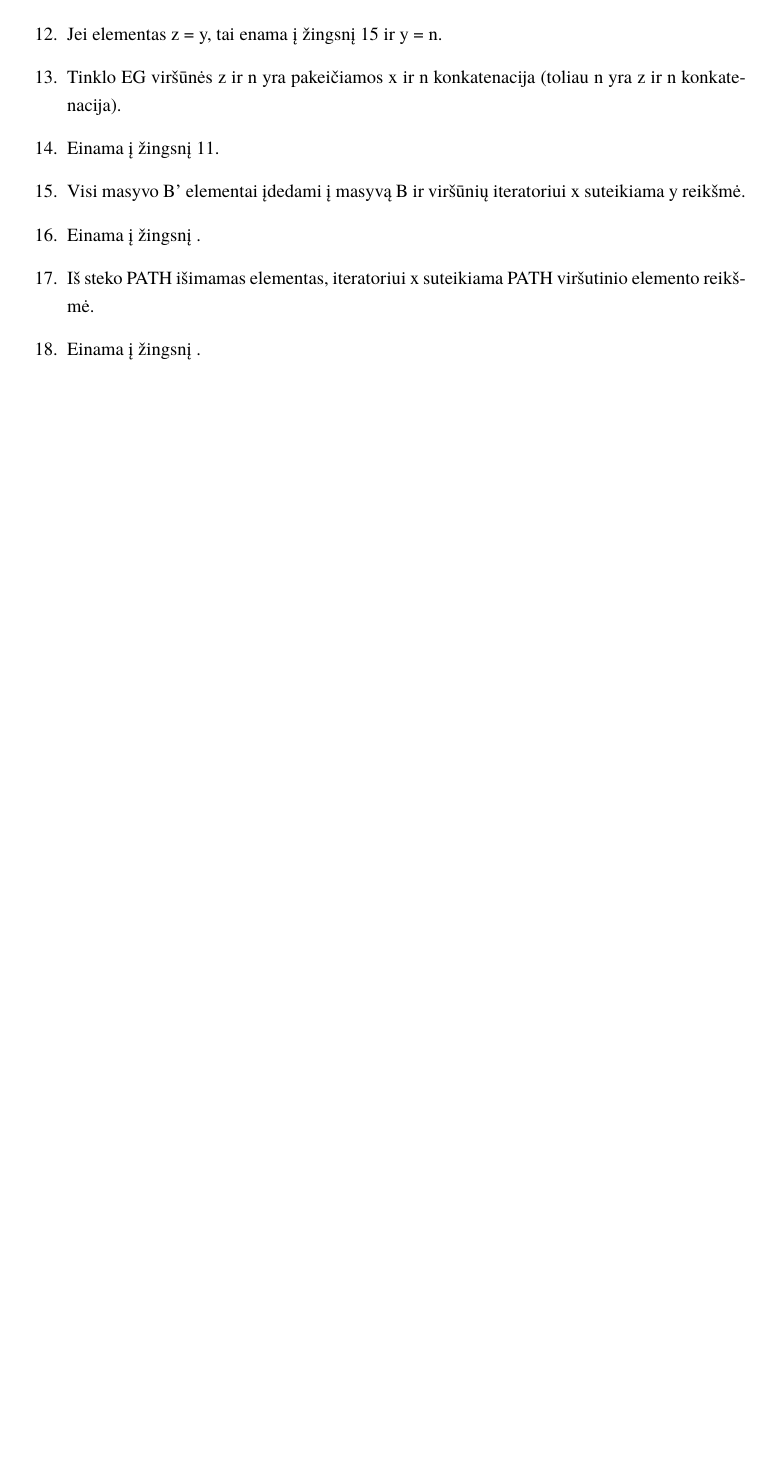
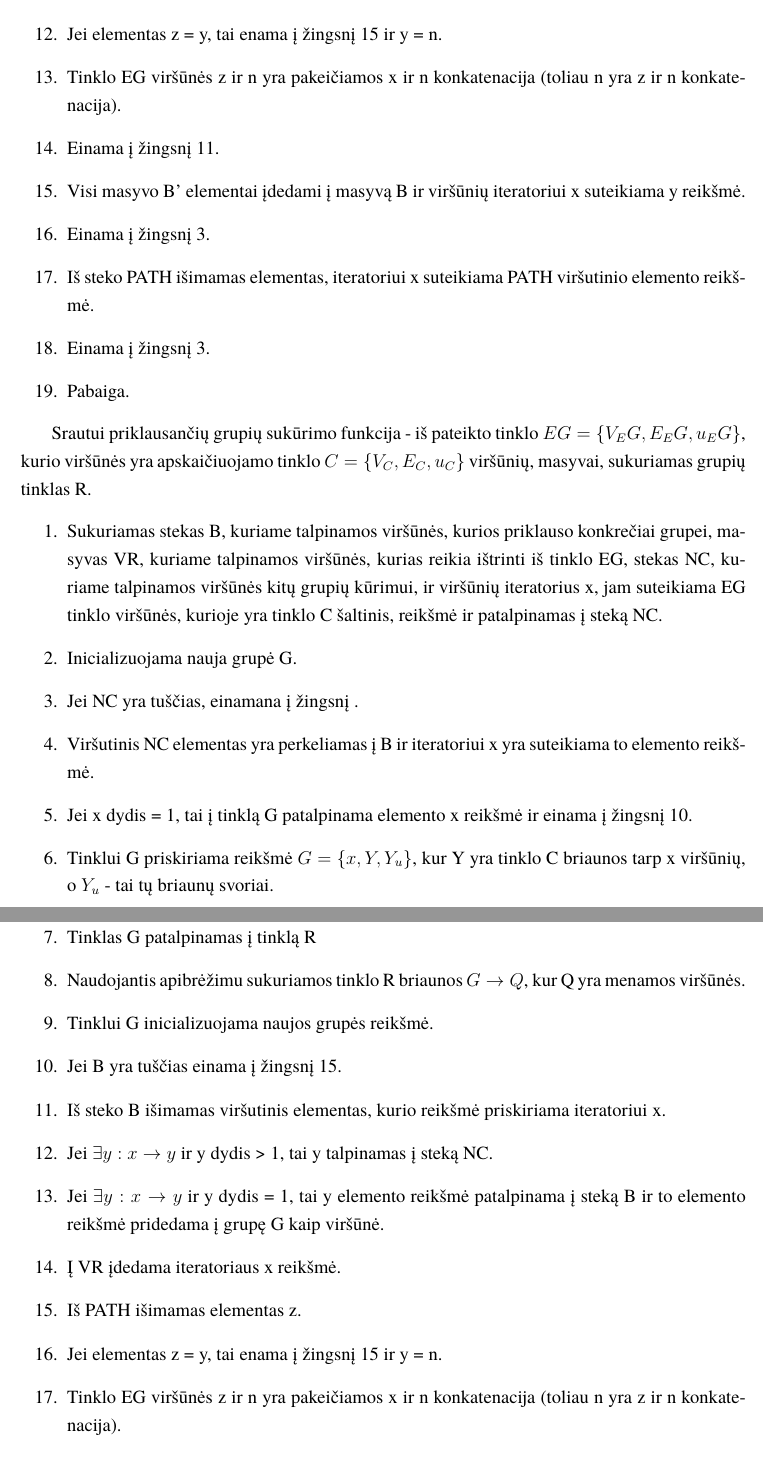
Before and after one commit to AleksasVaitulevicius/bachelors, a LaTeX document (latex/bakalaurinis.tex, which reads latex/clustering.tex): part of page 12 of 17 before the commit and two parts of pages 12 and 13 of 18 after it, the two joined at a grey line, cut so that both start at the same text, the shorter picture padded with empty space. Compiled offline with XeLaTeX; a missing font is replaced by an installed copy or a similar font.

Commit message:
Update clustering.tex

```diff
--- a/latex/clustering.tex
+++ b/latex/clustering.tex
@@ -15,3 +26,53 @@ Sąlygos tenkinimo funkcija - tinklo EG, kurio viršūnės yra grupių, tenkinan
+	\item Iš PATH išimamas elementas z.
+	%12
+	\item Jei elementas z = y, tai enama į žingsnį 15 ir y = n.
+	%13
+	\item  Tinklo EG viršūnės z ir n yra pakeičiamos x ir n konkatenacija (toliau n yra z ir n konkatenacija).
+	%14
+	\item  Einama į žingsnį 11.
+	%15
+	\item  Visi masyvo B' elementai įdedami į masyvą B ir viršūnių iteratoriui x suteikiama y reikšmė.
+	%16
+	\item  Einama į žingsnį 3.
+	%17
+	\item  Iš steko PATH išimamas elementas, iteratoriui x suteikiama PATH viršutinio elemento reikšmė.
+	%18
+	\item  Einama į žingsnį 3.
+	%19
+	\item  Pabaiga.
+\end{enumerate}
+
+Srautui priklausančių grupių sukūrimo funkcija - iš pateikto tinklo $EG=\{V_EG, E_EG, u_EG\}$, kurio viršūnės yra apskaičiuojamo tinklo $C=\{V_C, E_C, u_C\}$ viršūnių, masyvai, sukuriamas grupių tinklas R.
+\begin{enumerate}
+	%1
+	\item Sukuriamas stekas B, kuriame talpinamos viršūnės, kurios priklauso konkrečiai grupei, masyvas VR, kuriame talpinamos viršūnės, kurias reikia ištrinti iš tinklo EG, stekas NC, kuriame talpinamos viršūnės kitų grupių kūrimui, ir viršūnių iteratorius x, jam suteikiama EG tinklo viršūnės, kurioje yra tinklo C šaltinis, reikšmė ir patalpinamas į steką NC.
+	%2
+	\item Inicializuojama nauja grupė G.
+	%3
+	\item Jei NC yra tuščias, einamana į žingsnį .
+	%4
+	\item Viršutinis NC elementas yra perkeliamas į B ir iteratoriui x yra suteikiama to elemento reikšmė.
+	%5
+	\item Jei x dydis = 1, tai į tinklą G patalpinama elemento x reikšmė ir einama į žingsnį 10.
+	%6
+	\item Tinklui G priskiriama reikšmė $G=\{x, Y, Y_u\}$, kur Y yra tinklo C briaunos tarp x viršūnių, o $Y_u$ - tai tų briaunų svoriai.
+	%7
+	\item Tinklas G patalpinamas į tinklą R
+	%8
+	\item Naudojantis apibrėžimu sukuriamos tinklo R briaunos $G \rightarrow Q$, kur Q yra menamos viršūnės.
+	%9
+	\item Tinklui G inicializuojama naujos grupės reikšmė.
+	%10
+	\item Jei B yra tuščias einama į žingsnį 15.
+	%11
+	\item Iš steko B išimamas viršutinis elementas, kurio reikšmė priskiriama iteratoriui x.
+	%12
+	\item Jei $\exists y : x \rightarrow y$ ir y dydis > 1, tai y talpinamas į steką NC.
+	%13
+	\item Jei $\exists y : x \rightarrow y$ ir y dydis = 1, tai y elemento reikšmė patalpinama į steką B ir to elemento reikšmė pridedama į grupę G kaip viršūnė.
+	%14
+	\item Į VR įdedama iteratoriaus x reikšmė.
+	%15
 	\item Iš PATH išimamas elementas z.
 	\item Jei elementas z = y, tai enama į žingsnį 15 ir y = n.
 	\item  Tinklo EG viršūnės z ir n yra pakeičiamos x ir n konkatenacija (toliau n yra z ir n konkatenacija).
```
Also changed, not shown: latex/clustering.tex (27 more changed lines).
